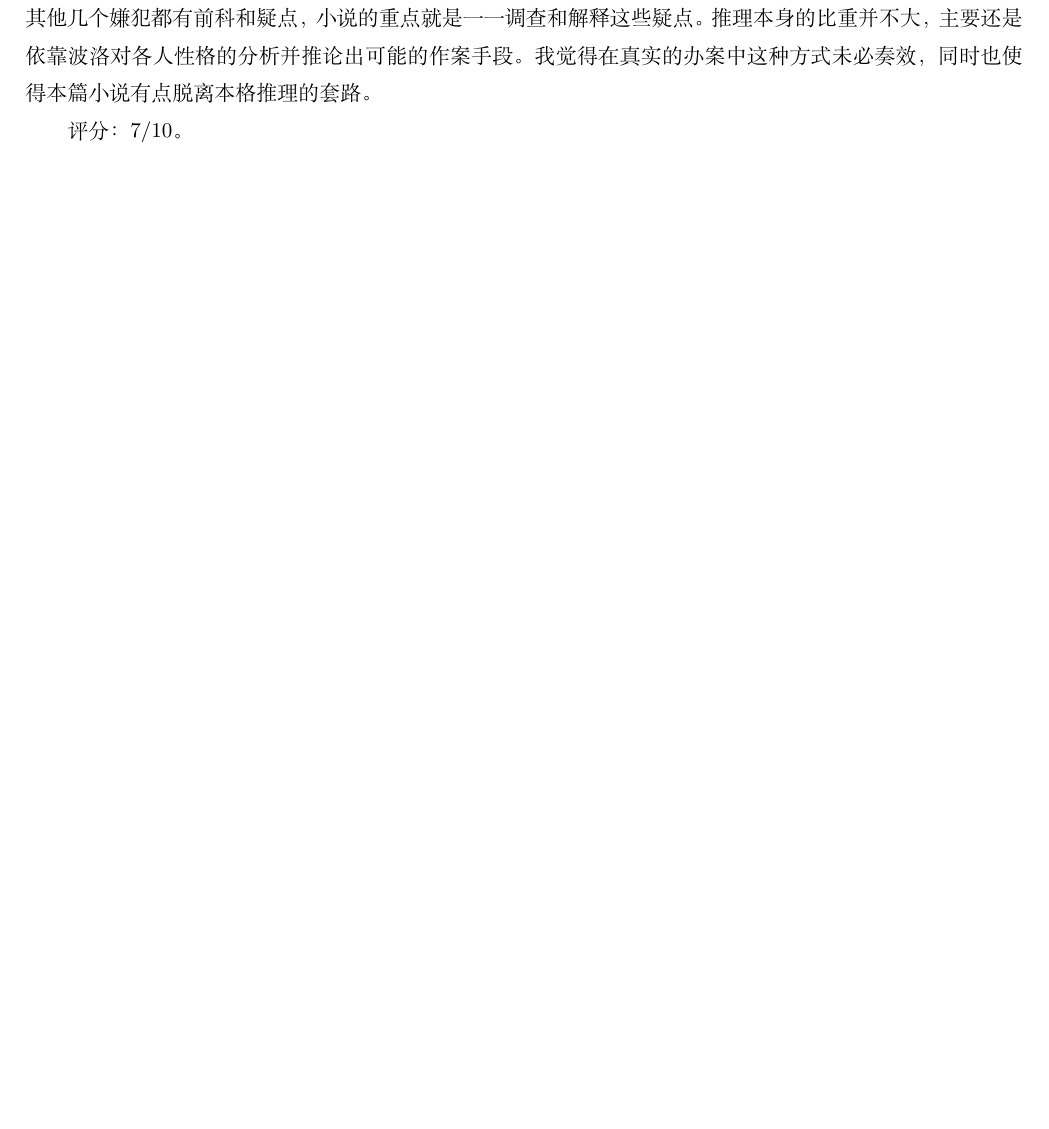
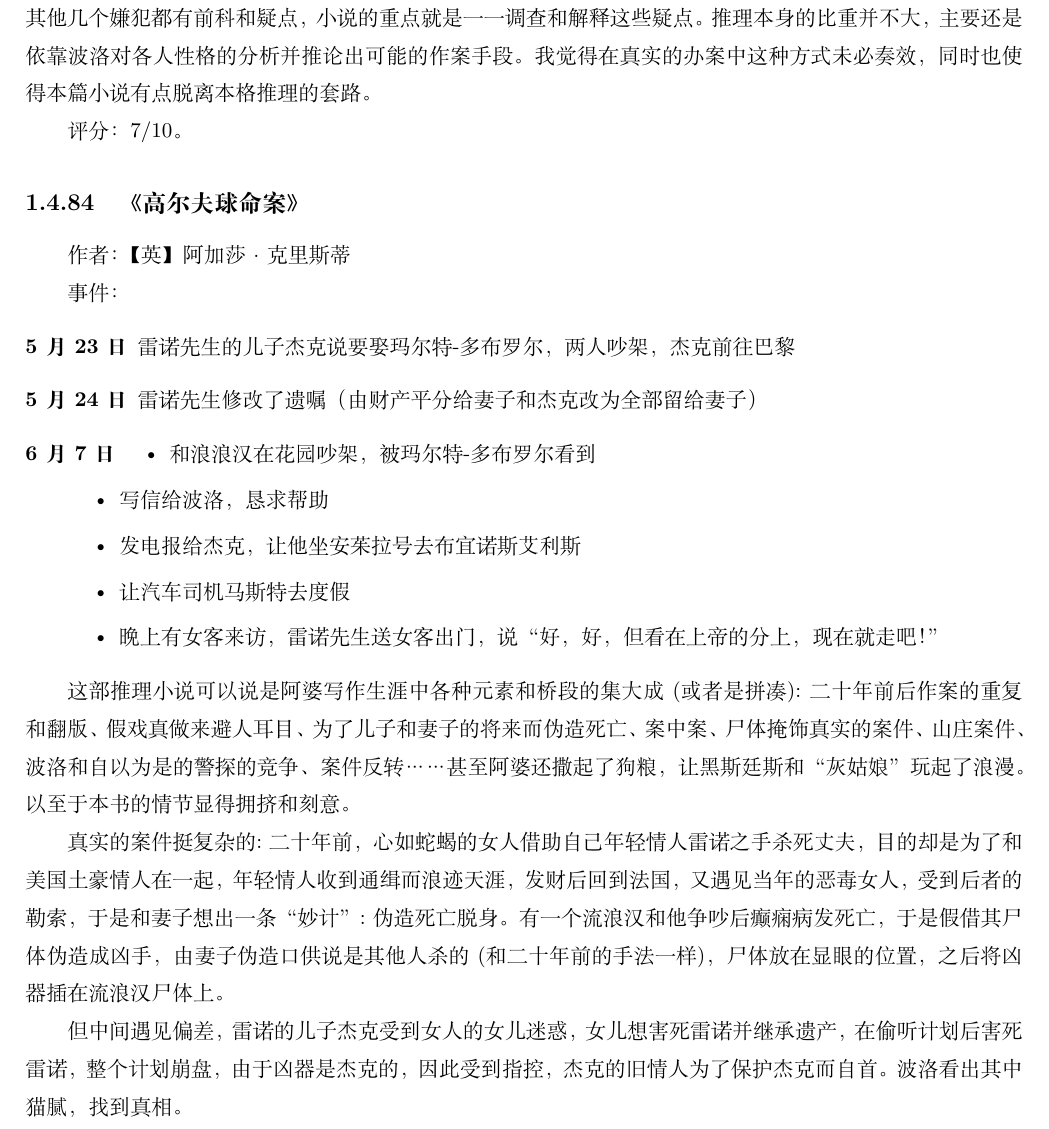
Before and after one commit to steven-ban/book_movie, a LaTeX thesis (main.tex, which reads gefqma.tex): part of page 204 of 367, cut so that both start at the same text, the shorter picture padded with empty space. Compiled offline with XeLaTeX.

Commit message:
添加《高尔夫球命案》

```diff
--- /dev/null
+++ b/gefqma.tex
@@ -0,0 +1,24 @@
+\subsection{《高尔夫球命案》}
+
+作者：【英】阿加莎·克里斯蒂
+
+事件：
+\begin{description}
+    \item[5月23日]	雷诺先生的儿子杰克说要娶玛尔特-多布罗尔，两人吵架，杰克前往巴黎
+    \item[5月24日]	雷诺先生修改了遗嘱（由财产平分给妻子和杰克改为全部留给妻子）
+    \item[6月7日]
+    \begin{itemize}
+        \item 和浪浪汉在花园吵架，被玛尔特-多布罗尔看到
+	    \item 写信给波洛，恳求帮助
+	    \item 发电报给杰克，让他坐安茱拉号去布宜诺斯艾利斯
+	    \item 让汽车司机马斯特去度假
+	    \item 晚上有女客来访，雷诺先生送女客出门，说“好，好，但看在上帝的分上，现在就走吧！”
+    \end{itemize}
+\end{description}
+
+
+这部推理小说可以说是阿婆写作生涯中各种元素和桥段的集大成(或者是拼凑):二十年前后作案的重复和翻版、假戏真做来避人耳目、为了儿子和妻子的将来而伪造死亡、案中案、尸体掩饰真实的案件、山庄案件、波洛和自以为是的警探的竞争、案件反转……甚至阿婆还撒起了狗粮，让黑斯廷斯和“灰姑娘”玩起了浪漫。以至于本书的情节显得拥挤和刻意。
+
+真实的案件挺复杂的:二十年前，心如蛇蝎的女人借助自己年轻情人雷诺之手杀死丈夫，目的却是为了和美国土豪情人在一起，年轻情人收到通缉而浪迹天涯，发财后回到法国，又遇见当年的恶毒女人，受到后者的勒索，于是和妻子想出一条“妙计”:伪造死亡脱身。有一个流浪汉和他争吵后癫痫病发死亡，于是假借其尸体伪造成凶手，由妻子伪造口供说是其他人杀的(和二十年前的手法一样)，尸体放在显眼的位置，之后将凶器插在流浪汉尸体上。
+
+但中间遇见偏差，雷诺的儿子杰克受到女人的女儿迷惑，女儿想害死雷诺并继承遗产，在偷听计划后害死雷诺，整个计划崩盘，由于凶器是杰克的，因此受到指控，杰克的旧情人为了保护杰克而自首。波洛看出其中猫腻，找到真相。
```
Also changed, not shown: mainmatter.tex (+1 -0 lines).
